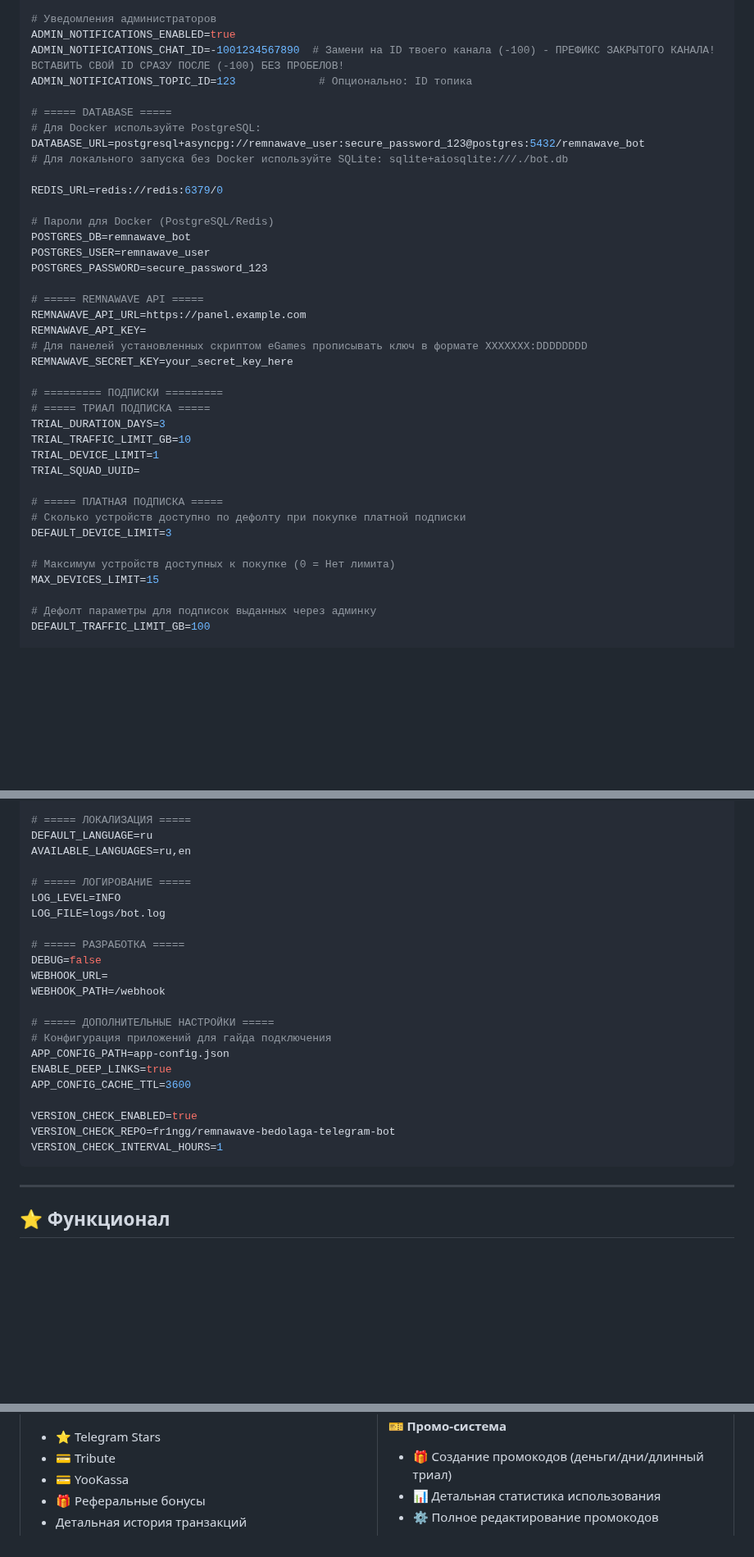
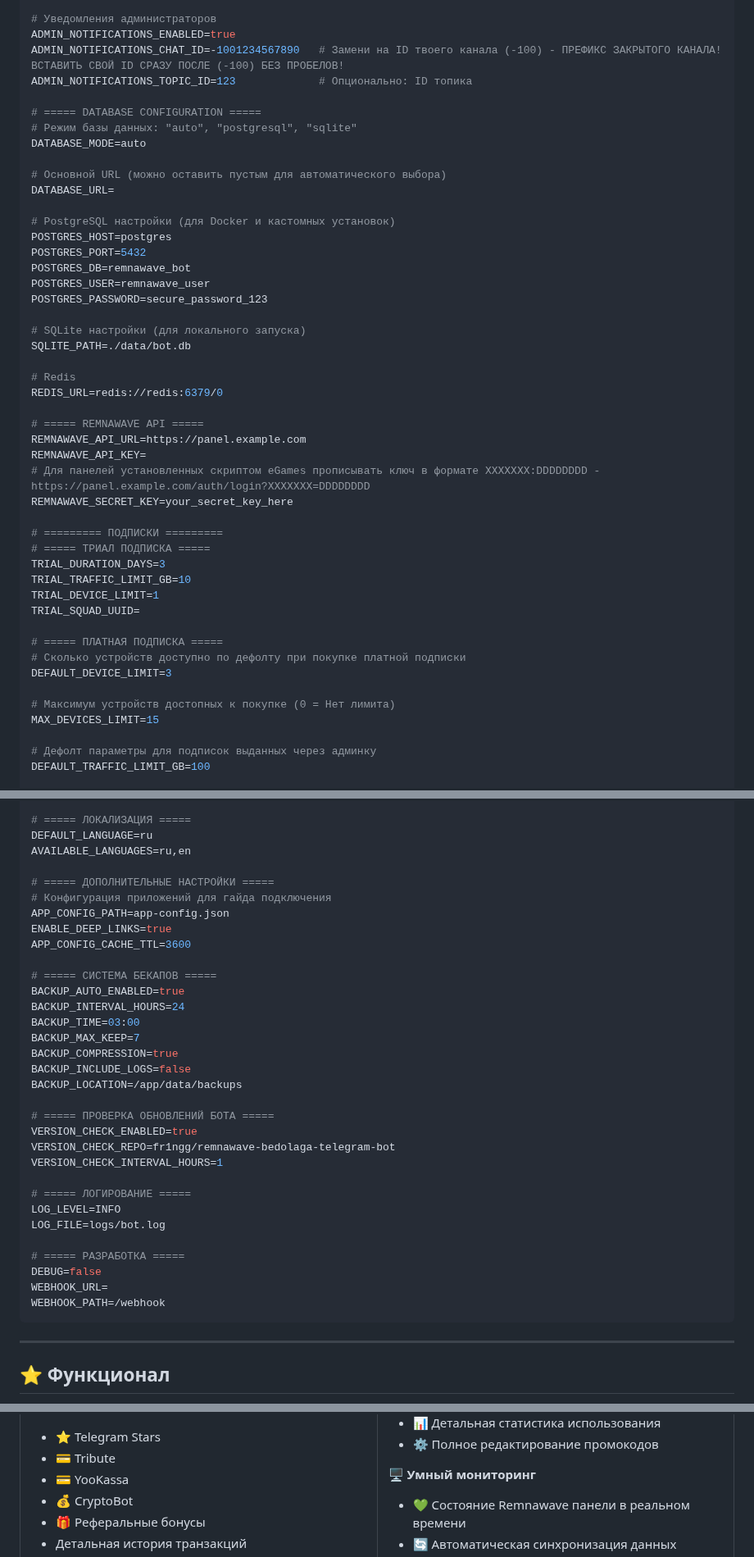
Before and after one commit to AllonKelevra/Nexus-Thread-back, a Markdown page: README.md, 3 parts joined by grey strips. Shown at 82% size. Drawn GitHub-style; folded sections open; blank space fills up the shorter version.

````diff
--- a/README.md
+++ b/README.md
@@ -220,25 +221,33 @@ SUPPORT_USERNAME=@support
 
 # Уведомления администраторов
 ADMIN_NOTIFICATIONS_ENABLED=true
-ADMIN_NOTIFICATIONS_CHAT_ID=-1001234567890  # Замени на ID твоего канала (-100) - ПРЕФИКС ЗАКРЫТОГО КАНАЛА! ВСТАВИТЬ СВОЙ ID СРАЗУ ПОСЛЕ (-100) БЕЗ ПРОБЕЛОВ!
+ADMIN_NOTIFICATIONS_CHAT_ID=-1001234567890   # Замени на ID твоего канала (-100) - ПРЕФИКС ЗАКРЫТОГО КАНАЛА! ВСТАВИТЬ СВОЙ ID СРАЗУ ПОСЛЕ (-100) БЕЗ ПРОБЕЛОВ!
 ADMIN_NOTIFICATIONS_TOPIC_ID=123             # Опционально: ID топика
 
-# ===== DATABASE =====
-# Для Docker используйте PostgreSQL:
-DATABASE_URL=postgresql+asyncpg://remnawave_user:secure_password_123@postgres:5432/remnawave_bot
-# Для локального запуска без Docker используйте SQLite: sqlite+aiosqlite:///./bot.db
+# ===== DATABASE CONFIGURATION =====
+# Режим базы данных: "auto", "postgresql", "sqlite"
+DATABASE_MODE=auto
 
-REDIS_URL=redis://redis:6379/0
+# Основной URL (можно оставить пустым для автоматического выбора)
+DATABASE_URL=
 
-# Пароли для Docker (PostgreSQL/Redis)
+# PostgreSQL настройки (для Docker и кастомных установок)
+POSTGRES_HOST=postgres
+POSTGRES_PORT=5432
 POSTGRES_DB=remnawave_bot
 POSTGRES_USER=remnawave_user
 POSTGRES_PASSWORD=secure_password_123
 
+# SQLite настройки (для локального запуска)
+SQLITE_PATH=./data/bot.db
+
+# Redis
+REDIS_URL=redis://redis:6379/0
+
 # ===== REMNAWAVE API =====
 REMNAWAVE_API_URL=https://panel.example.com
 REMNAWAVE_API_KEY=
-# Для панелей установленных скриптом eGames прописывать ключ в формате XXXXXXX:DDDDDDDD
+# Для панелей установленных скриптом eGames прописывать ключ в формате XXXXXXX:DDDDDDDD - https://panel.example.com/auth/login?XXXXXXX=DDDDDDDD
 REMNAWAVE_SECRET_KEY=your_secret_key_here
 
 # ========= ПОДПИСКИ =========
@@ -252,7 +261,7 @@ TRIAL_SQUAD_UUID=
 # Сколько устройств доступно по дефолту при покупке платной подписки
 DEFAULT_DEVICE_LIMIT=3
 
-# Максимум устройств доступных к покупке (0 = Нет лимита)
+# Максимум устройств достопных к покупке (0 = Нет лимита)
 MAX_DEVICES_LIMIT=15
 
 # Дефолт параметры для подписок выданных через админку
@@ -391,6 +433,26 @@ MAINTENANCE_MESSAGE=Ведутся технические работы. Серв
 DEFAULT_LANGUAGE=ru
 AVAILABLE_LANGUAGES=ru,en
 
+# ===== ДОПОЛНИТЕЛЬНЫЕ НАСТРОЙКИ =====
+# Конфигурация приложений для гайда подключения
+APP_CONFIG_PATH=app-config.json
+ENABLE_DEEP_LINKS=true
+APP_CONFIG_CACHE_TTL=3600
+
+# ===== СИСТЕМА БЕКАПОВ =====
+BACKUP_AUTO_ENABLED=true
+BACKUP_INTERVAL_HOURS=24
+BACKUP_TIME=03:00
+BACKUP_MAX_KEEP=7
+BACKUP_COMPRESSION=true
+BACKUP_INCLUDE_LOGS=false
+BACKUP_LOCATION=/app/data/backups
+
+# ===== ПРОВЕРКА ОБНОВЛЕНИЙ БОТА =====
+VERSION_CHECK_ENABLED=true
+VERSION_CHECK_REPO=fr1ngg/remnawave-bedolaga-telegram-bot
+VERSION_CHECK_INTERVAL_HOURS=1
+
 # ===== ЛОГИРОВАНИЕ =====
 LOG_LEVEL=INFO
 LOG_FILE=logs/bot.log
@@ -399,16 +461,6 @@ LOG_FILE=logs/bot.log
 DEBUG=false
 WEBHOOK_URL=
 WEBHOOK_PATH=/webhook
-
-# ===== ДОПОЛНИТЕЛЬНЫЕ НАСТРОЙКИ =====
-# Конфигурация приложений для гайда подключения
-APP_CONFIG_PATH=app-config.json
-ENABLE_DEEP_LINKS=true
-APP_CONFIG_CACHE_TTL=3600
-
-VERSION_CHECK_ENABLED=true
-VERSION_CHECK_REPO=fr1ngg/remnawave-bedolaga-telegram-bot
-VERSION_CHECK_INTERVAL_HOURS=1
 ```
 
 </details>
@@ -438,6 +490,7 @@ VERSION_CHECK_INTERVAL_HOURS=1
 - ⭐ Telegram Stars
 - 💳 Tribute
 - 💳 YooKassa
+- 💰 CryptoBot
 - 🎁 Реферальные бонусы
 - Детальная история транзакций
 
````
Also changed, not shown: other parts of README.md (+54 -12 lines).
